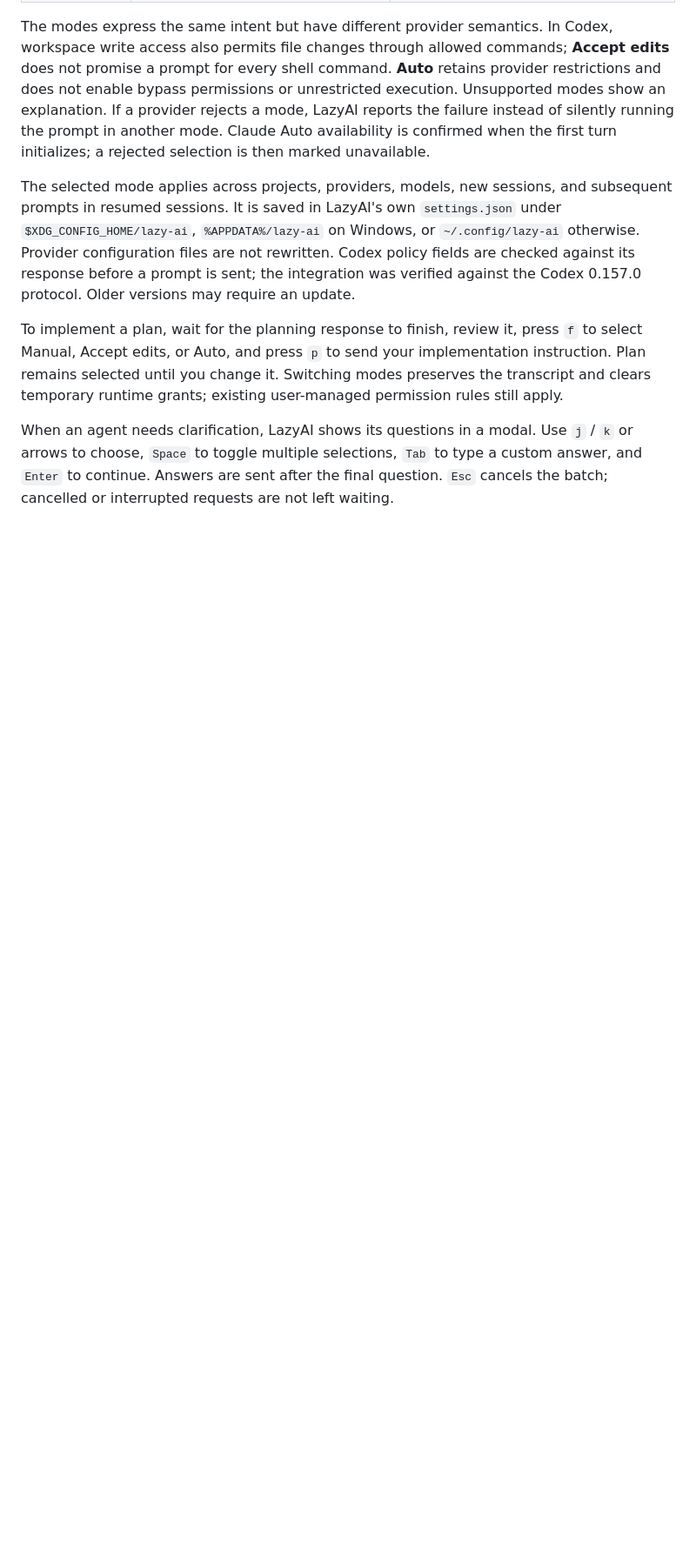
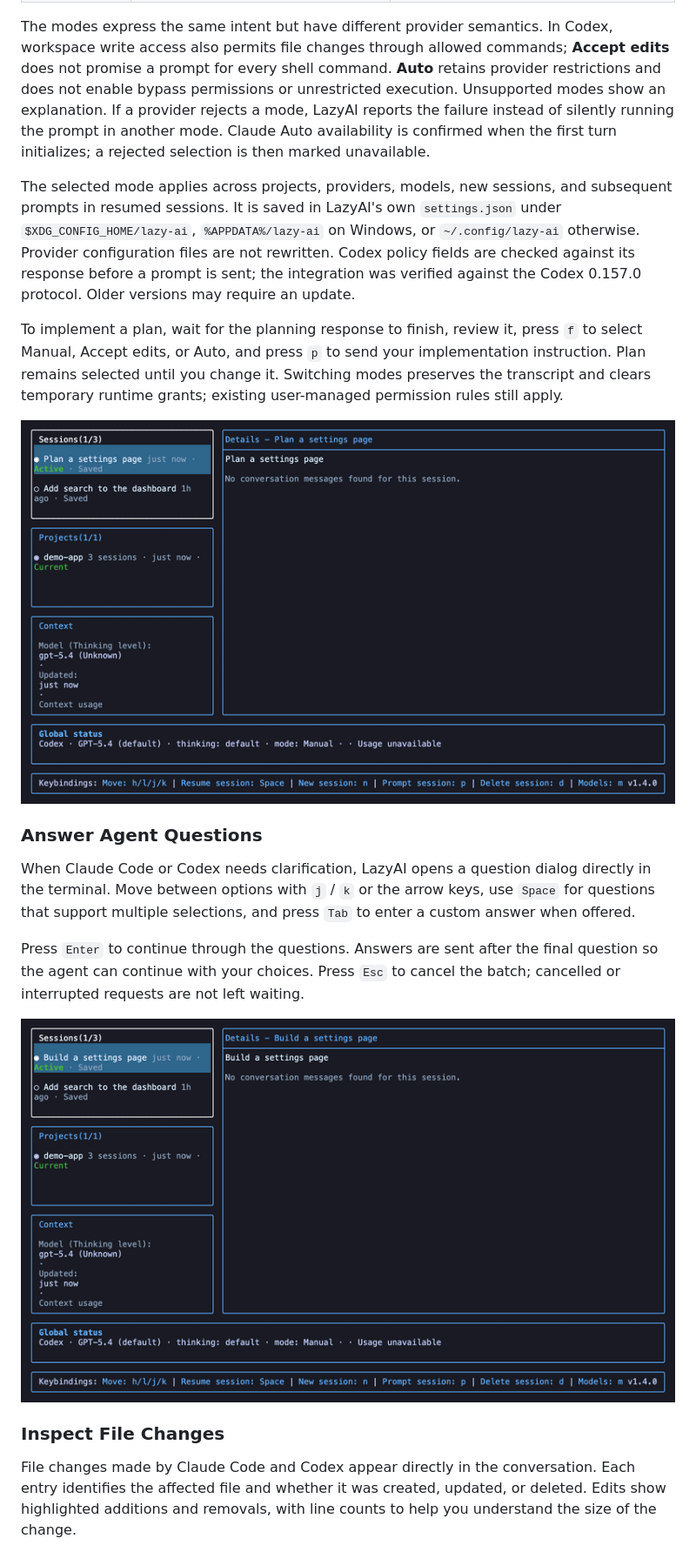
Before and after one commit to RafaelOviedo/lazy-ai, a Markdown page: README.md, the part around one of its changes. Shown at 87% size. Rendered like a GitHub page; pictures changed too: docs/gifs/answer-agent-questions.gif (added), docs/gifs/select-agent-mode.gif (added); blank space fills up the shorter version.

Commit message:
chore: add demos for agent modes, questions, diffs, and background activity

```diff
--- a/README.md
+++ b/README.md
@@ -134,4 +137,17 @@ The selected mode applies across projects, providers, models, new sessions, and
 
 To implement a plan, wait for the planning response to finish, review it, press `f` to select Manual, Accept edits, or Auto, and press `p` to send your implementation instruction. Plan remains selected until you change it. Switching modes preserves the transcript and clears temporary runtime grants; existing user-managed permission rules still apply.
 
-When an agent needs clarification, LazyAI shows its questions in a modal. Use `j` / `k` or arrows to choose, `Space` to toggle multiple selections, `Tab` to type a custom answer, and `Enter` to continue. Answers are sent after the final question. `Esc` cancels the batch; cancelled or interrupted requests are not left waiting.
+![LazyAI: selecting an agent mode and switching from planning to implementation](docs/gifs/select-agent-mode.gif)
+
+### Answer Agent Questions
+
+When Claude Code or Codex needs clarification, LazyAI opens a question dialog directly in the terminal. Move between options with `j` / `k` or the arrow keys, use `Space` for questions that support multiple selections, and press `Tab` to enter a custom answer when offered.
+
+Press `Enter` to continue through the questions. Answers are sent after the final question so the agent can continue with your choices. Press `Esc` to cancel the batch; cancelled or interrupted requests are not left waiting.
+
+![LazyAI: answering agent questions with selectable options and custom text](docs/gifs/answer-agent-questions.gif)
+
+### Inspect File Changes
+
+File changes made by Claude Code and Codex appear directly in the conversation. Each entry identifies the affected file and whether it was created, updated, or deleted. Edits show highlighted additions and removals, with line counts to help you understand the size of the change.
+
```
Also changed, not shown: other parts of README.md (+15 -1 lines), docs/gifs/inspect-file-diffs.gif (added), docs/gifs/track-background-activity.gif (added).
